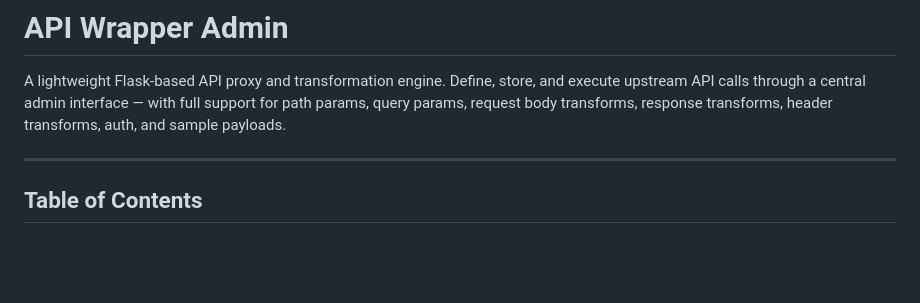
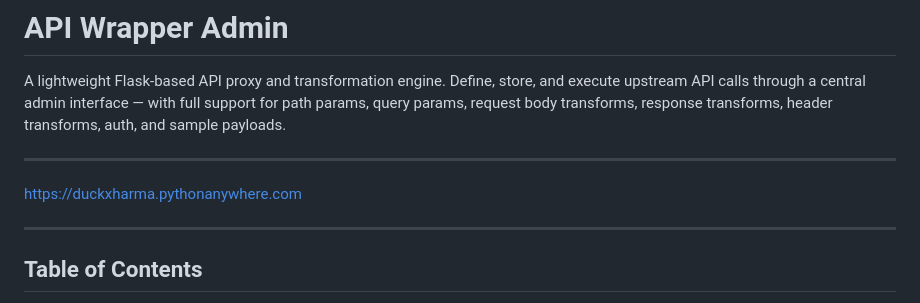
Before and after one commit to akxhay/Wraply, a Markdown page: README.md, the part around the change. Rendered like a GitHub page; blank space fills up the shorter version.

```diff
--- a/README.md
+++ b/README.md
@@ -3,7 +3,9 @@
 A lightweight Flask-based API proxy and transformation engine. Define, store, and execute upstream API calls through a central admin interface — with full support for path params, query params, request body transforms, response transforms, header transforms, auth, and sample payloads.
 
 ---
+https://duckxharma.pythonanywhere.com
 
+---
 ## Table of Contents
 
 - [Overview](#overview)
```
